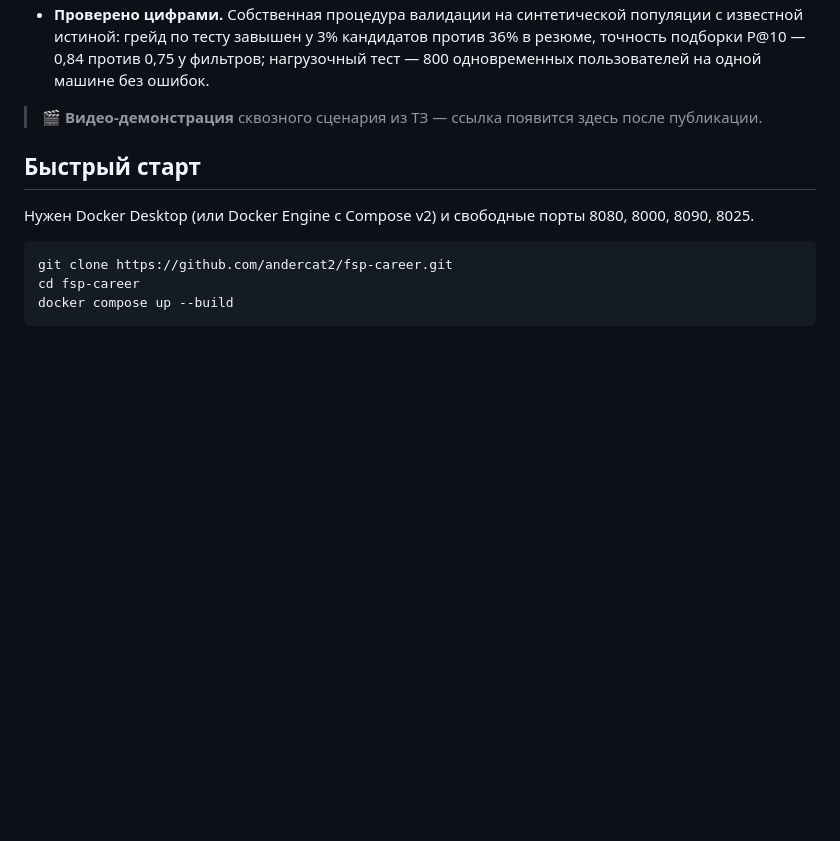
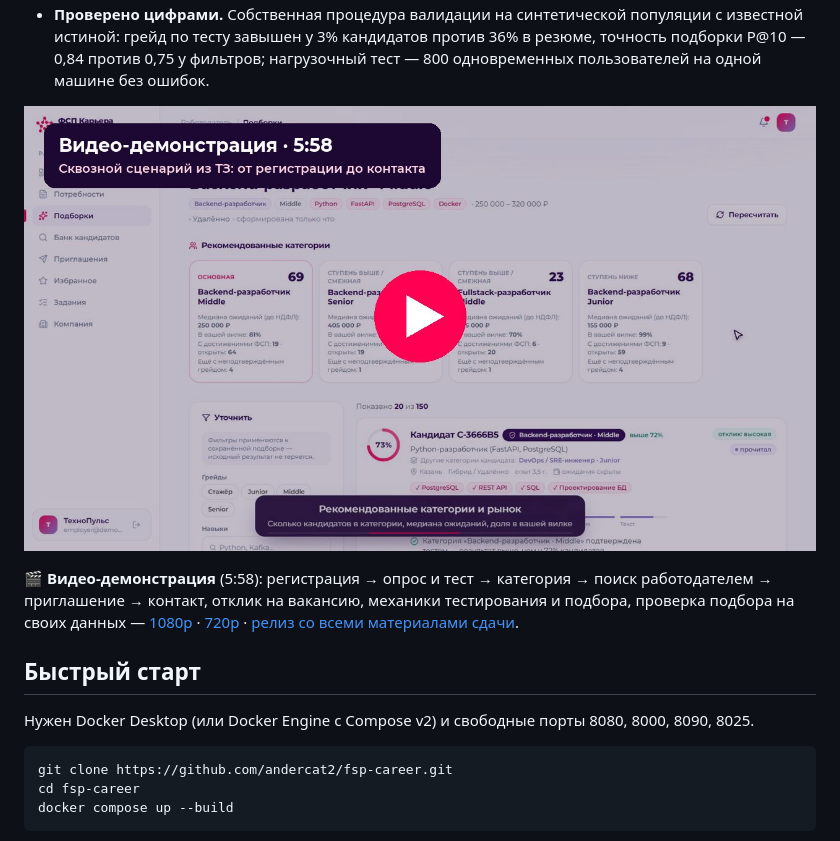
Before and after one commit to andercat2/fsp-career, a Markdown page: README.md, the part around the change. Drawn GitHub-style; pictures changed too: docs/readme/video.jpg (added); blank space fills up the shorter version.

```diff
--- a/README.md
+++ b/README.md
@@ -43,7 +43,11 @@
   тесту завышен у 3% кандидатов против 36% в резюме, точность подборки P@10 — 0,84 против 0,75 у фильтров;
   нагрузочный тест — 800 одновременных пользователей на одной машине без ошибок.
 
-> 🎬 **Видео-демонстрация** сквозного сценария из ТЗ — ссылка появится здесь после публикации.
+[![Видео-демонстрация: сквозной сценарий из ТЗ](docs/readme/video.jpg)](https://github.com/andercat2/fsp-career/releases/download/v1.0/fsp-career-demo.mp4)
+
+🎬 **Видео-демонстрация** (5:58): регистрация → опрос и тест → категория → поиск работодателем → приглашение →
+контакт, отклик на вакансию, механики тестирования и подбора, проверка подбора на своих данных —
+[1080p](https://github.com/andercat2/fsp-career/releases/download/v1.0/fsp-career-demo.mp4) · [720p](https://github.com/andercat2/fsp-career/releases/download/v1.0/fsp-career-demo-720p.mp4) · [релиз со всеми материалами сдачи](https://github.com/andercat2/fsp-career/releases/tag/v1.0).
 
 ## Быстрый старт
 
```
Also changed, not shown: REQUIREMENTS.md (+2 -2 lines), docs/documentation.md (+1 -1 lines), 5 other files.
